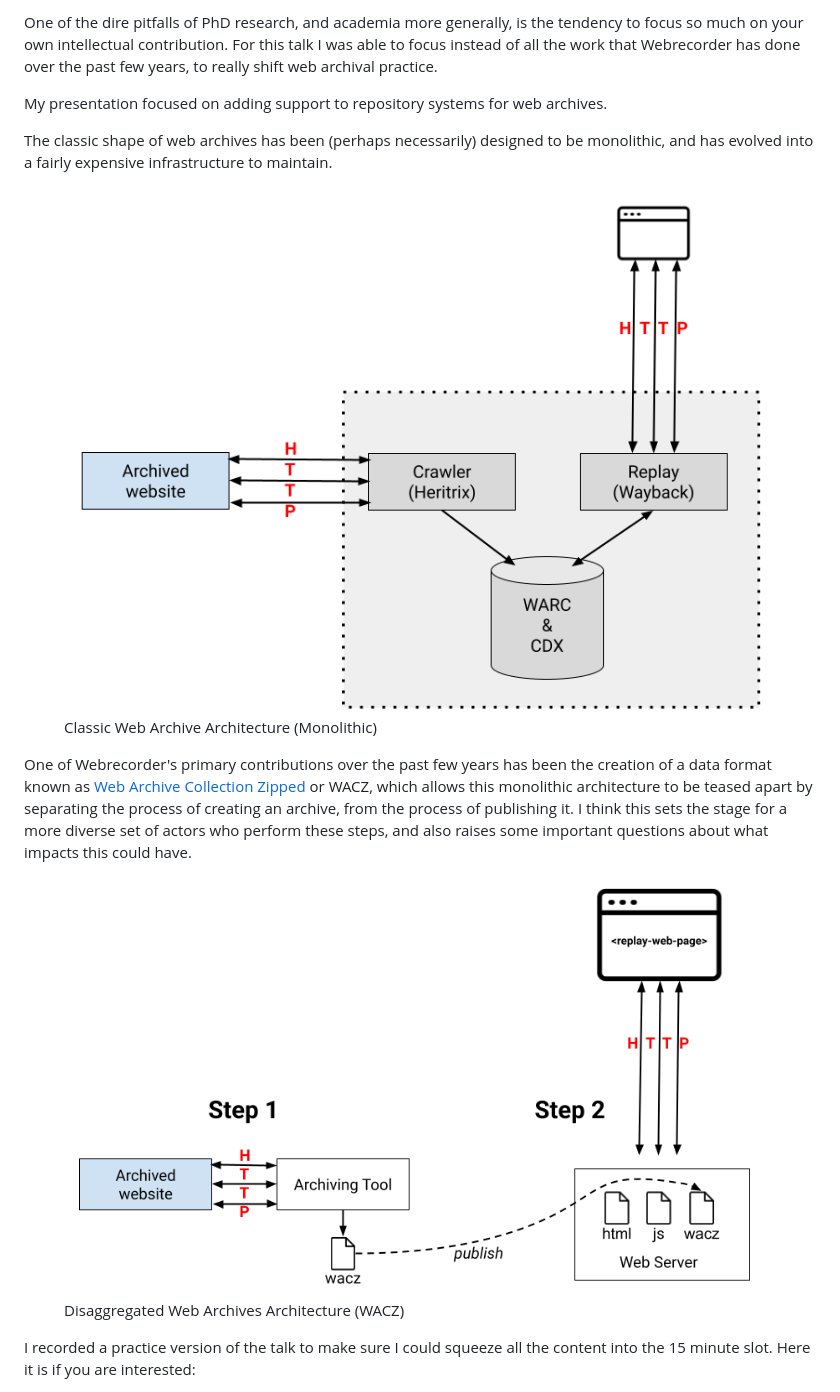
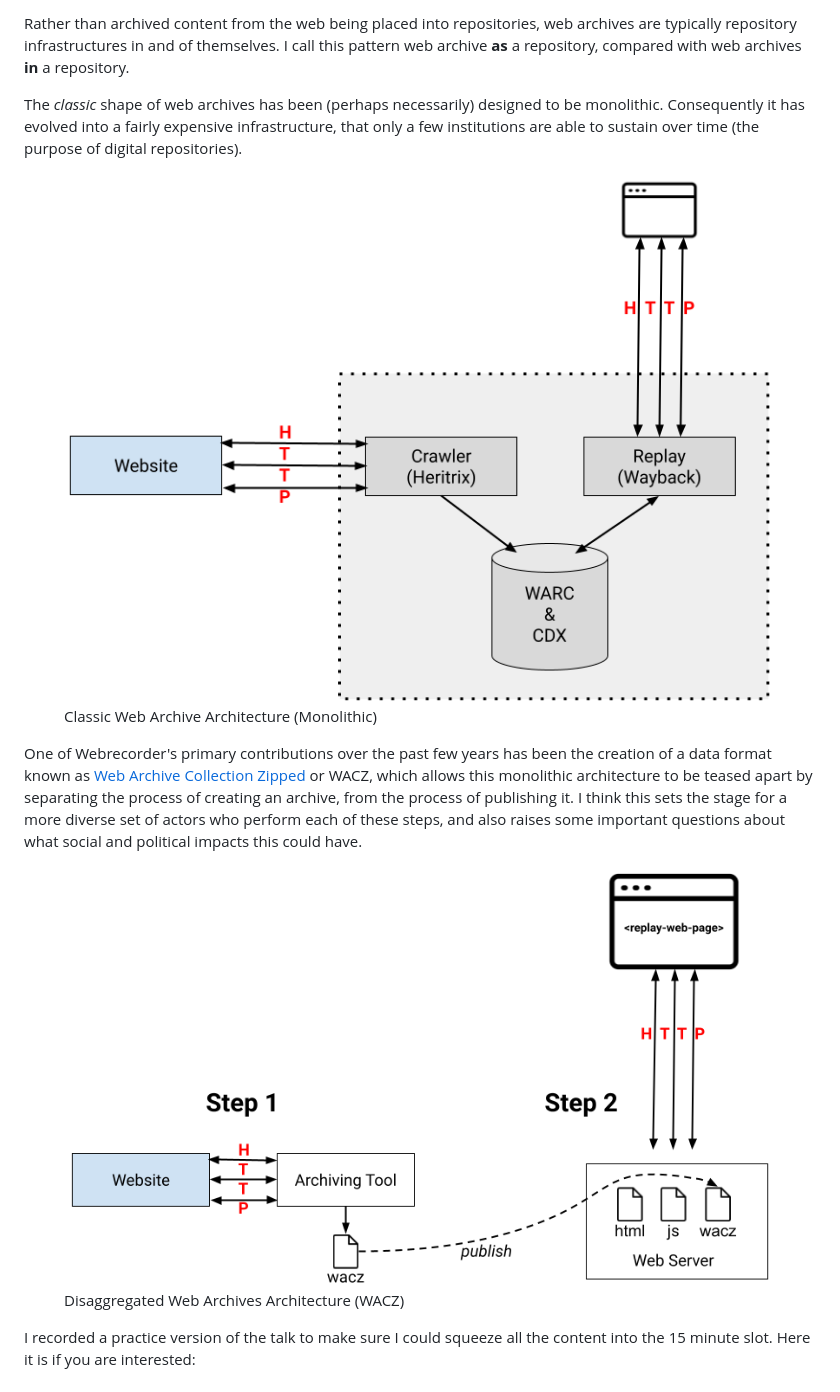
Before and after one commit to edsu/inkdroid.org, a Markdown page: _posts/2022-05-24-wacz.md, the part around the change printed below. Drawn GitHub-style; pictures changed too: images/c4l22-1.png, images/c4l22-2.png.

```diff
--- a/_posts/2022-05-24-wacz.md
+++ b/_posts/2022-05-24-wacz.md
@@ -10,16 +10,14 @@ I'm fortunate to be back at [code4lib](https://2022.code4lib.org) again this yea
 
-One of the dire pitfalls of PhD research, and academia more generally, is the tendency to focus so much on your own intellectual contribution. For this talk I was able to focus instead of all the work that Webrecorder has done over the past few years, to really shift web archival practice.
+Rather than archived content from the web being placed into repositories, web archives are typically repository infrastructures in and of themselves. I call this pattern web archive **as** a repository, compared with web archives **in** a repository.
 
-My presentation focused on adding support to repository systems for web archives.
-
-The classic shape of web archives has been (perhaps necessarily) designed to be monolithic, and has evolved into a fairly expensive infrastructure to maintain.
+The *classic* shape of web archives has been (perhaps necessarily) designed to be monolithic. Consequently it has evolved into a fairly expensive infrastructure, that only a few institutions are able to sustain over time (the purpose of digital repositories).
 
 <figure>
   <img style="background-color: white" class="img-responsive" src="/images/c4l22-1.png">
   <figcaption>Classic Web Archive Architecture (Monolithic)</figcaption>
 </figure>
 
-One of Webrecorder's primary contributions over the past few years has been the creation of a data format known as [Web Archive Collection Zipped](https://specs.webrecorder.net/wacz/latest/) or WACZ, which allows this monolithic architecture to be teased apart by separating the process of creating an archive, from the process of publishing it. I think this sets the stage for a more diverse set of actors who perform these steps, and also raises some important questions about what impacts this could have.
+One of Webrecorder's primary contributions over the past few years has been the creation of a data format known as [Web Archive Collection Zipped](https://specs.webrecorder.net/wacz/latest/) or WACZ, which allows this monolithic architecture to be teased apart by separating the process of creating an archive, from the process of publishing it. I think this sets the stage for a more diverse set of actors who perform each of these steps, and also raises some important questions about what social and political impacts this could have.
 
 <figure>
   <img style="background-color: white;" class="img-responsive" src="/images/c4l22-2.png">
```
Also changed, not shown: other parts of _posts/2022-05-24-wacz.md (+1 -1 lines).
